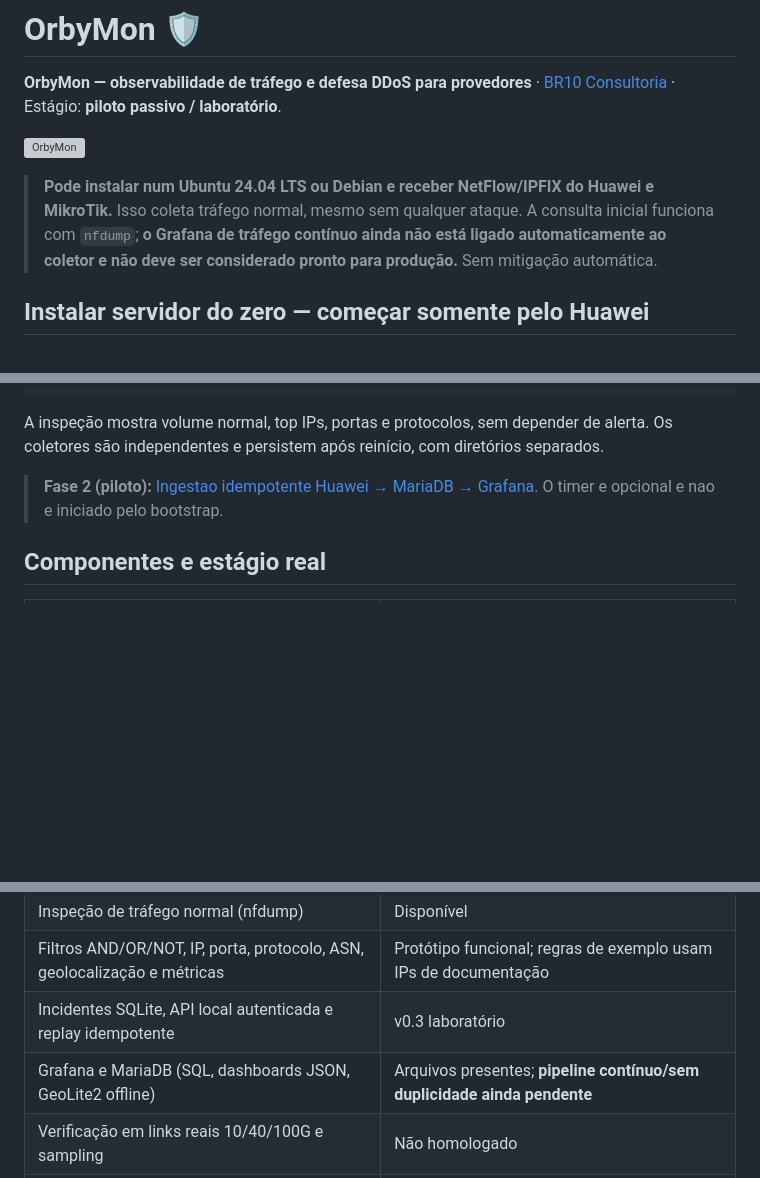
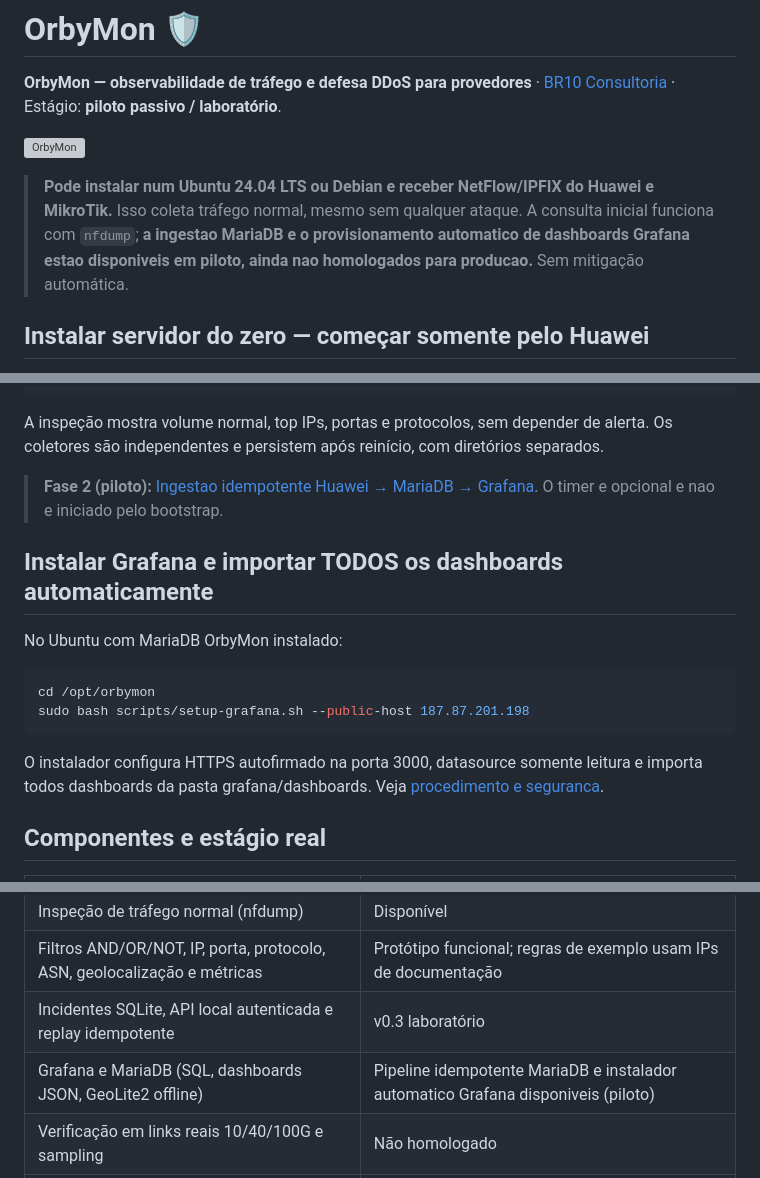
Before and after one commit to Br10Consultoria/FastNetMon, a Markdown page: README.md, 3 parts joined by grey strips. Rendered like a GitHub page; blank space fills up the shorter version; grey boxes are pictures that could not be loaded.

Commit message:
docs: promote automatic Grafana provisioning quickstart

````diff
--- a/README.md
+++ b/README.md
@@ -4,7 +4,7 @@
 
 ![OrbyMon](assets/orbymon-logo.svg)
 
-> **Pode instalar num Ubuntu 24.04 LTS ou Debian e receber NetFlow/IPFIX do Huawei e MikroTik.** Isso coleta tráfego normal, mesmo sem qualquer ataque. A consulta inicial funciona com `nfdump`; **o Grafana de tráfego contínuo ainda não está ligado automaticamente ao coletor e não deve ser considerado pronto para produção.** Sem mitigação automática.
+> **Pode instalar num Ubuntu 24.04 LTS ou Debian e receber NetFlow/IPFIX do Huawei e MikroTik.** Isso coleta tráfego normal, mesmo sem qualquer ataque. A consulta inicial funciona com `nfdump`; **a ingestao MariaDB e o provisionamento automatico de dashboards Grafana estao disponiveis em piloto, ainda nao homologados para producao.** Sem mitigação automática.
 
 ## Instalar servidor do zero — começar somente pelo Huawei
 
@@ -41,6 +41,17 @@ A inspeção mostra volume normal, top IPs, portas e protocolos, sem depender de
 
 > **Fase 2 (piloto):** [Ingestao idempotente Huawei → MariaDB → Grafana](docs/TRAFFIC_PIPELINE.md). O timer e opcional e nao e iniciado pelo bootstrap.
 
+## Instalar Grafana e importar TODOS os dashboards automaticamente
+
+No Ubuntu com MariaDB OrbyMon instalado:
+
+```bash
+cd /opt/orbymon
+sudo bash scripts/setup-grafana.sh --public-host 187.87.201.198
+```
+
+O instalador configura HTTPS autofirmado na porta 3000, datasource somente leitura e importa todos dashboards da pasta grafana/dashboards. Veja [procedimento e seguranca](docs/GRAFANA_AUTO.md).
+
 ## Componentes e estágio real
 
 | Componente | Estado |
@@ -49,7 +60,7 @@ A inspeção mostra volume normal, top IPs, portas e protocolos, sem depender de
 | Inspeção de tráfego normal (nfdump) | Disponível |
 | Filtros AND/OR/NOT, IP, porta, protocolo, ASN, geolocalização e métricas | Protótipo funcional; regras de exemplo usam IPs de documentação |
 | Incidentes SQLite, API local autenticada e replay idempotente | v0.3 laboratório |
-| Grafana e MariaDB (SQL, dashboards JSON, GeoLite2 offline) | Arquivos presentes; **pipeline contínuo/sem duplicidade ainda pendente** |
+| Grafana e MariaDB (SQL, dashboards JSON, GeoLite2 offline) | Pipeline idempotente MariaDB e instalador automatico Grafana disponiveis (piloto) |
 | Verificação em links reais 10/40/100G e sampling | Não homologado |
 | BGP FlowSpec, RTBH, comandos em roteadores | **Não implementados**; nenhuma ação automática |
 | Multiempresa com autorização robusta | Ainda não homologado para produção |
````
